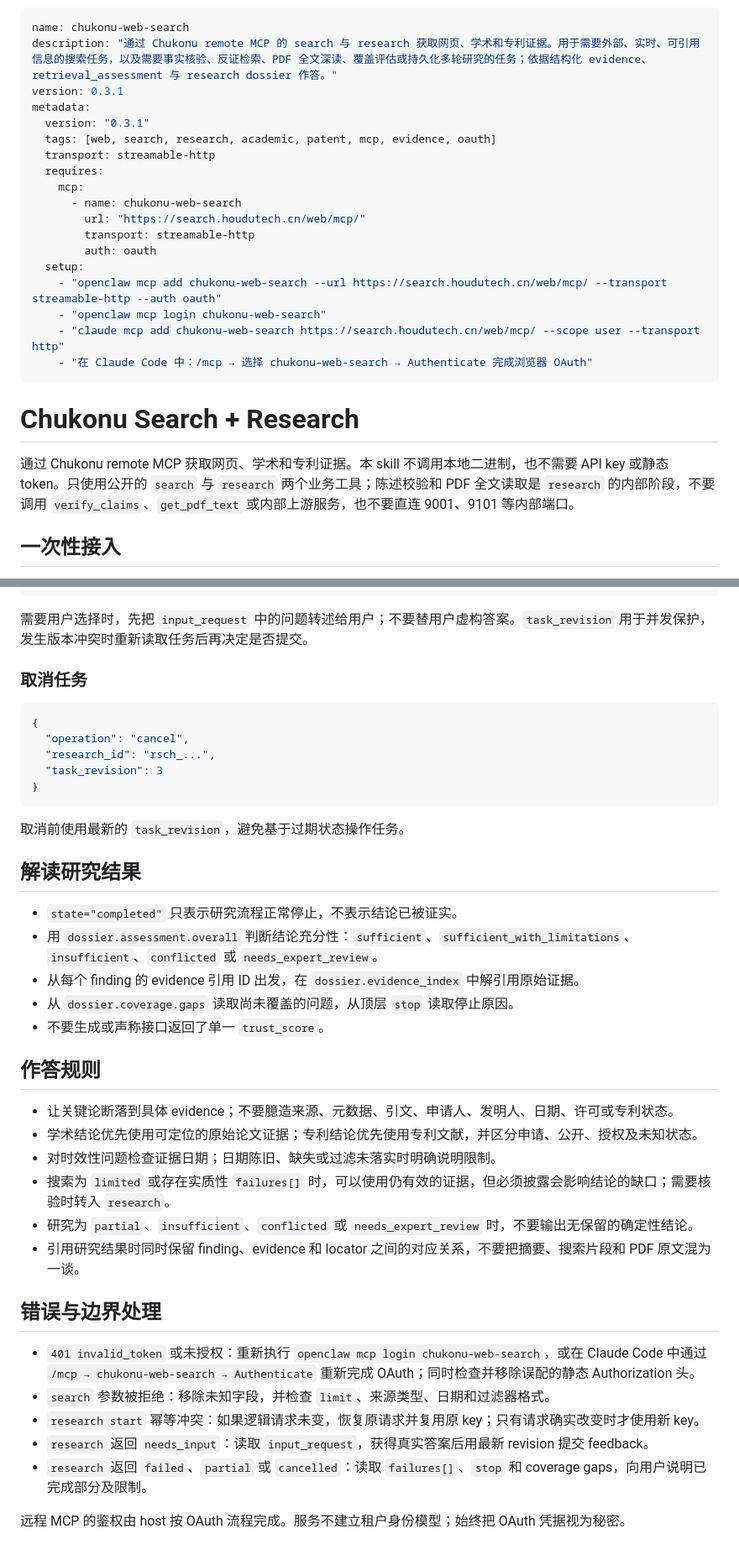
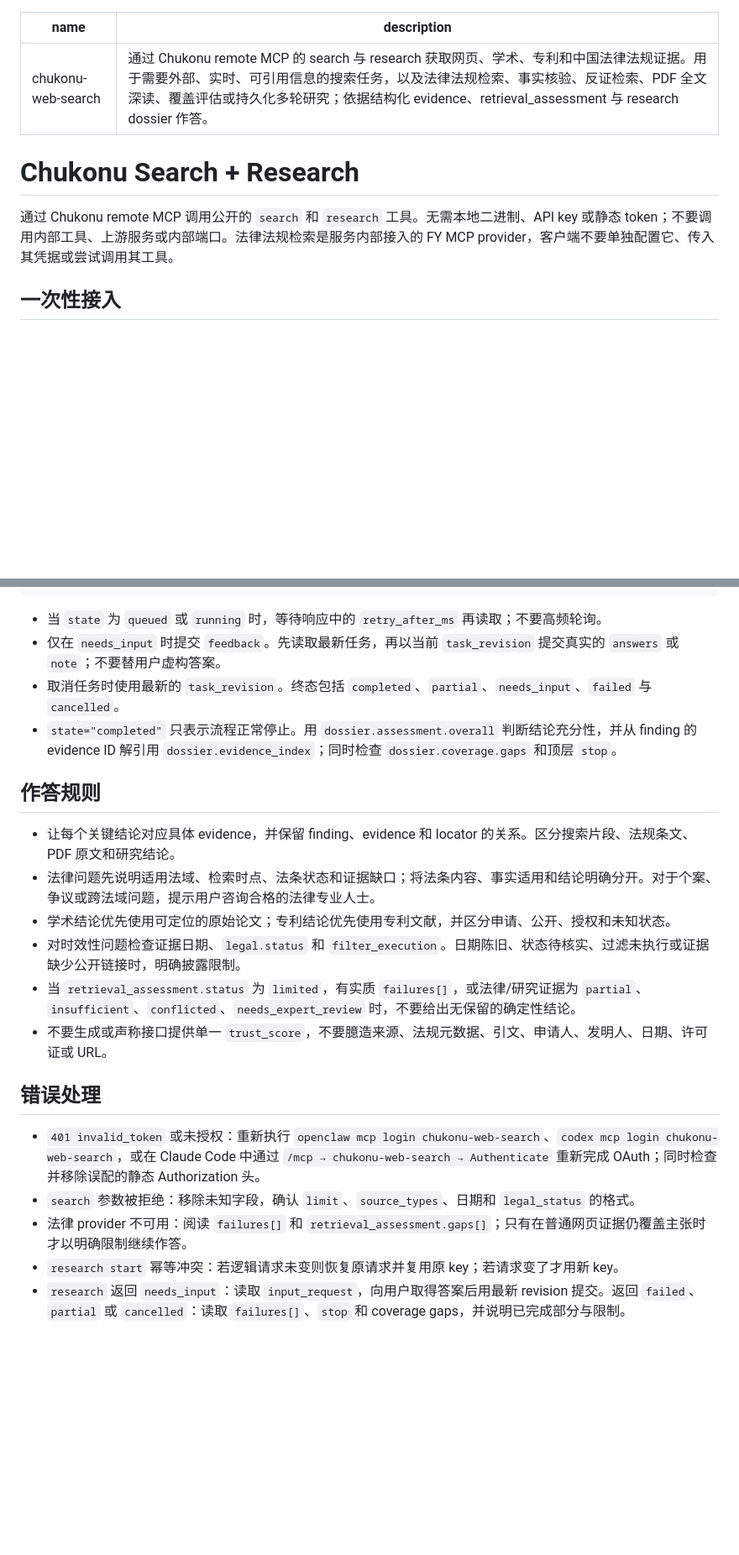
Before and after one commit to hhhwor/tavily, a Markdown page: clawhub/chukonu-web-search/SKILL.md, 2 parts joined by grey strips. Shown at 84% size. Rendered like a GitHub page; blank space fills up the shorter version.

````diff
--- a/clawhub/chukonu-web-search/SKILL.md
+++ b/clawhub/chukonu-web-search/SKILL.md
@@ -1,27 +1,11 @@
 ---
 name: chukonu-web-search
-description: "通过 Chukonu remote MCP 的 search 与 research 获取网页、学术和专利证据。用于需要外部、实时、可引用信息的搜索任务，以及需要事实核验、反证检索、PDF 全文深读、覆盖评估或持久化多轮研究的任务；依据结构化 evidence、retrieval_assessment 与 research dossier 作答。"
-version: 0.3.1
-metadata:
-  version: "0.3.1"
-  tags: [web, search, research, academic, patent, mcp, evidence, oauth]
-  transport: streamable-http
-  requires:
-    mcp:
-      - name: chukonu-web-search
-        url: "https://search.houdutech.cn/web/mcp/"
-        transport: streamable-http
-        auth: oauth
-  setup:
-    - "openclaw mcp add chukonu-web-search --url https://search.houdutech.cn/web/mcp/ --transport streamable-http --auth oauth"
-    - "openclaw mcp login chukonu-web-search"
-    - "claude mcp add chukonu-web-search https://search.houdutech.cn/web/mcp/ --scope user --transport http"
-    - "在 Claude Code 中：/mcp → 选择 chukonu-web-search → Authenticate 完成浏览器 OAuth"
+description: "通过 Chukonu remote MCP 的 search 与 research 获取网页、学术、专利和中国法律法规证据。用于需要外部、实时、可引用信息的搜索任务，以及法律法规检索、事实核验、反证检索、PDF 全文深读、覆盖评估或持久化多轮研究；依据结构化 evidence、retrieval_assessment 与 research dossier 作答。"
 ---
 
 # Chukonu Search + Research
 
-通过 Chukonu remote MCP 获取网页、学术和专利证据。本 skill 不调用本地二进制，也不需要 API key 或静态 token。只使用公开的 `search` 与 `research` 两个业务工具；陈述校验和 PDF 全文读取是 `research` 的内部阶段，不要调用 `verify_claims`、`get_pdf_text` 或内部上游服务，也不要直连 9001、9101 等内部端口。
+通过 Chukonu remote MCP 调用公开的 `search` 和 `research` 工具。无需本地二进制、API key 或静态 token；不要调用内部工具、上游服务或内部端口。法律法规检索是服务内部接入的 FY MCP provider，客户端不要单独配置它、传入其凭据或尝试调用其工具。
 
 ## 一次性接入
 
@@ -169,40 +158,21 @@ claude mcp add chukonu-web-search https://search.houdutech.cn/web/mcp/ \
-需要用户选择时，先把 `input_request` 中的问题转述给用户；不要替用户虚构答案。`task_revision` 用于并发保护，发生版本冲突时重新读取任务后再决定是否提交。
-
-### 取消任务
-
-```json
-{
-  "operation": "cancel",
-  "research_id": "rsch_...",
-  "task_revision": 3
-}
-```
-
-取消前使用最新的 `task_revision`，避免基于过期状态操作任务。
-
-## 解读研究结果
-
-- `state="completed"` 只表示研究流程正常停止，不表示结论已被证实。
-- 用 `dossier.assessment.overall` 判断结论充分性：`sufficient`、`sufficient_with_limitations`、`insufficient`、`conflicted` 或 `needs_expert_review`。
-- 从每个 finding 的 evidence 引用 ID 出发，在 `dossier.evidence_index` 中解引用原始证据。
-- 从 `dossier.coverage.gaps` 读取尚未覆盖的问题，从顶层 `stop` 读取停止原因。
-- 不要生成或声称接口返回了单一 `trust_score`。
+- 当 `state` 为 `queued` 或 `running` 时，等待响应中的 `retry_after_ms` 再读取；不要高频轮询。
+- 仅在 `needs_input` 时提交 `feedback`。先读取最新任务，再以当前 `task_revision` 提交真实的 `answers` 或 `note`；不要替用户虚构答案。
+- 取消任务时使用最新的 `task_revision`。终态包括 `completed`、`partial`、`needs_input`、`failed` 与 `cancelled`。
+- `state="completed"` 只表示流程正常停止。用 `dossier.assessment.overall` 判断结论充分性，并从 finding 的 evidence ID 解引用 `dossier.evidence_index`；同时检查 `dossier.coverage.gaps` 和顶层 `stop`。
 
 ## 作答规则
 
-- 让关键论断落到具体 evidence；不要臆造来源、元数据、引文、申请人、发明人、日期、许可或专利状态。
-- 学术结论优先使用可定位的原始论文证据；专利结论优先使用专利文献，并区分申请、公开、授权及未知状态。
-- 对时效性问题检查证据日期；日期陈旧、缺失或过滤未落实时明确说明限制。
-- 搜索为 `limited` 或存在实质性 `failures[]` 时，可以使用仍有效的证据，但必须披露会影响结论的缺口；需要核验时转入 `research`。
-- 研究为 `partial`、`insufficient`、`conflicted` 或 `needs_expert_review` 时，不要输出无保留的确定性结论。
-- 引用研究结果时同时保留 finding、evidence 和 locator 之间的对应关系，不要把摘要、搜索片段和 PDF 原文混为一谈。
+- 让每个关键结论对应具体 evidence，并保留 finding、evidence 和 locator 的关系。区分搜索片段、法规条文、PDF 原文和研究结论。
+- 法律问题先说明适用法域、检索时点、法条状态和证据缺口；将法条内容、事实适用和结论明确分开。对于个案、争议或跨法域问题，提示用户咨询合格的法律专业人士。
+- 学术结论优先使用可定位的原始论文；专利结论优先使用专利文献，并区分申请、公开、授权和未知状态。
+- 对时效性问题检查证据日期、`legal.status` 和 `filter_execution`。日期陈旧、状态待核实、过滤未执行或证据缺少公开链接时，明确披露限制。
+- 当 `retrieval_assessment.status` 为 `limited`，有实质 `failures[]`，或法律/研究证据为 `partial`、`insufficient`、`conflicted`、`needs_expert_review` 时，不要给出无保留的确定性结论。
+- 不要生成或声称接口提供单一 `trust_score`，不要臆造来源、法规元数据、引文、申请人、发明人、日期、许可证或 URL。
 
-## 错误与边界处理
+## 错误处理
 
-- `401 invalid_token` 或未授权：重新执行 `openclaw mcp login chukonu-web-search`，或在 Claude Code 中通过 `/mcp → chukonu-web-search → Authenticate` 重新完成 OAuth；同时检查并移除误配的静态 Authorization 头。
-- `search` 参数被拒绝：移除未知字段，并检查 `limit`、来源类型、日期和过滤器格式。
-- `research start` 幂等冲突：如果逻辑请求未变，恢复原请求并复用原 key；只有请求确实改变时才使用新 key。
-- `research` 返回 `needs_input`：读取 `input_request`，获得真实答案后用最新 revision 提交 feedback。
-- `research` 返回 `failed`、`partial` 或 `cancelled`：读取 `failures[]`、`stop` 和 coverage gaps，向用户说明已完成部分及限制。
-
-远程 MCP 的鉴权由 host 按 OAuth 流程完成。服务不建立租户身份模型；始终把 OAuth 凭据视为秘密。
+- `401 invalid_token` 或未授权：重新执行 `openclaw mcp login chukonu-web-search`、`codex mcp login chukonu-web-search`，或在 Claude Code 中通过 `/mcp → chukonu-web-search → Authenticate` 重新完成 OAuth；同时检查并移除误配的静态 Authorization 头。
+- `search` 参数被拒绝：移除未知字段，确认 `limit`、`source_types`、日期和 `legal_status` 的格式。
+- 法律 provider 不可用：阅读 `failures[]` 和 `retrieval_assessment.gaps[]`；只有在普通网页证据仍覆盖主张时才以明确限制继续作答。
+- `research start` 幂等冲突：若逻辑请求未变则恢复原请求并复用原 key；若请求变了才用新 key。
+- `research` 返回 `needs_input`：读取 `input_request`，向用户取得答案后用最新 revision 提交。返回 `failed`、`partial` 或 `cancelled`：读取 `failures[]`、`stop` 和 coverage gaps，并说明已完成部分与限制。
````
Also changed, not shown: other parts of clawhub/chukonu-web-search/SKILL.md (+57 -52 lines).
